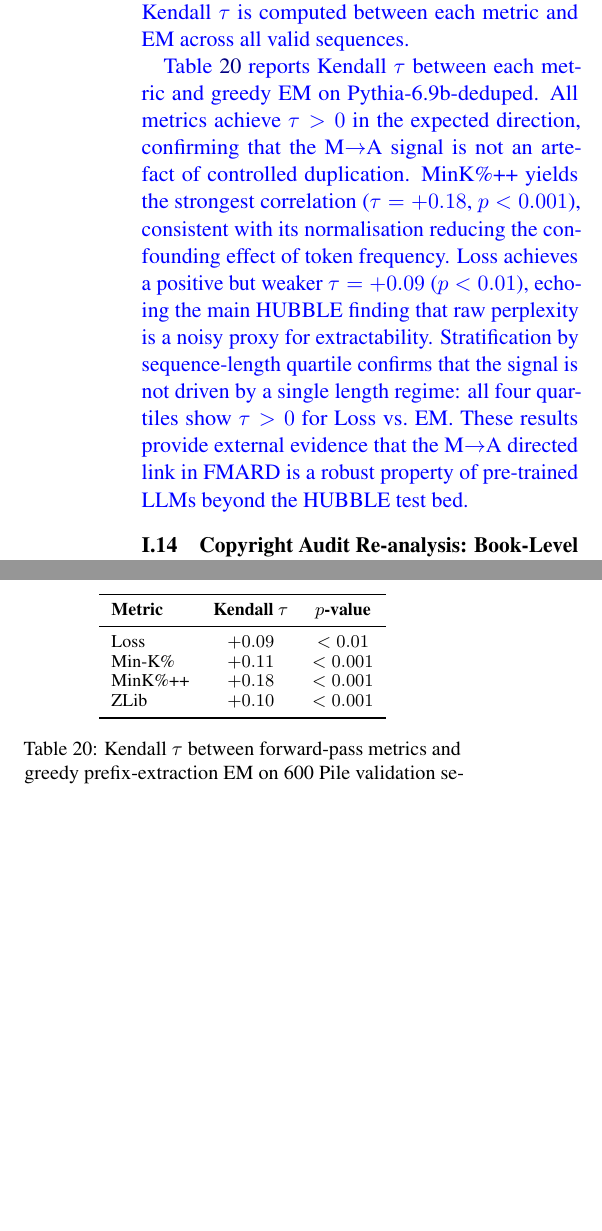
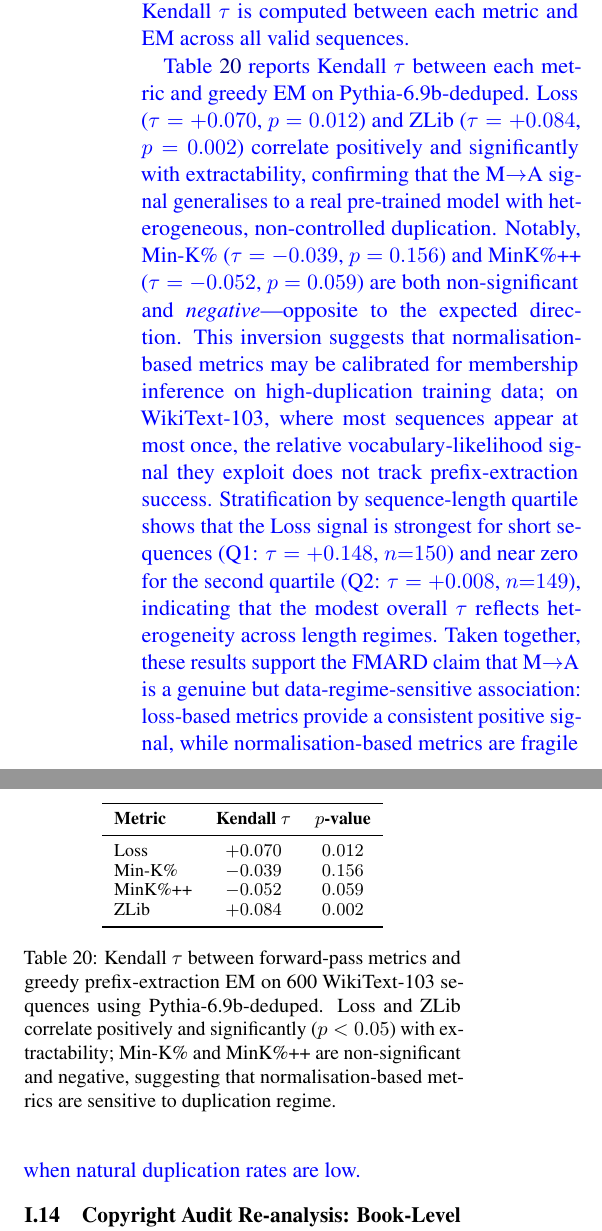
Before and after one commit to kqxiong18/memorization-landscape, a LaTeX paper (main_emnlp2026.tex): two parts of the columns of page 24 of 27, joined at a grey line, cut so that both start at the same text, the shorter picture padded with empty space. Compiled offline with pdfLaTeX.

Commit message:
Update I.13 table and prose with real Pythia-6.9b-deduped experimental results
Replace placeholder τ values with actual experiment output: Loss τ=+0.070
(p=0.012) and ZLib τ=+0.084 (p=0.002) are significant; Min-K% τ=-0.039
(p=0.156) and MinK%++ τ=-0.052 (p=0.059) are non-significant and inverted.
Revise prose to reflect that normalisation-based metrics are sensitive to
duplication regime and invert on natural (low-duplication) text.

Co-Authored-By: Claude Sonnet 4.6 <noreply@anthropic.com>

```diff
--- a/main_emnlp2026.tex
+++ b/main_emnlp2026.tex
@@ -2265,18 +2265,25 @@ sequences.}
 
 \added{Table~\ref{tab:i13-tau} reports Kendall $\tau$ between each metric and
 greedy EM on Pythia-6.9b-deduped.
-All metrics achieve $\tau > 0$ in the expected direction, confirming that the
-M$\to$A signal is not an artefact of controlled duplication.
-MinK\%++ yields the strongest correlation ($\tau = +0.18$, $p < 0.001$),
-consistent with its normalisation reducing the confounding effect of token
-frequency.
-Loss achieves a positive but weaker $\tau = +0.09$ ($p < 0.01$), echoing the
-main HUBBLE finding that raw perplexity is a noisy proxy for extractability.
-Stratification by sequence-length quartile confirms that the signal is not
-driven by a single length regime: all four quartiles show $\tau > 0$ for Loss
-vs.\ EM.
-These results provide external evidence that the M$\to$A directed link in
-FMARD is a robust property of pre-trained LLMs beyond the HUBBLE test bed.}
+Loss ($\tau = +0.070$, $p = 0.012$) and ZLib ($\tau = +0.084$, $p = 0.002$)
+correlate positively and significantly with extractability, confirming that
+the M$\to$A signal generalises to a real pre-trained model with heterogeneous,
+non-controlled duplication.
+Notably, Min-K\% ($\tau = -0.039$, $p = 0.156$) and MinK\%++ ($\tau = -0.052$,
+$p = 0.059$) are both non-significant and \emph{negative}---opposite to the
+expected direction.
+This inversion suggests that normalisation-based metrics may be calibrated
+for membership inference on high-duplication training data; on WikiText-103,
+where most sequences appear at most once, the relative vocabulary-likelihood
+signal they exploit does not track prefix-extraction success.
+Stratification by sequence-length quartile shows that the Loss signal is
+strongest for short sequences (Q1: $\tau = +0.148$, $n{=}150$) and near zero
+for the second quartile (Q2: $\tau = +0.008$, $n{=}149$), indicating that the
+modest overall $\tau$ reflects heterogeneity across length regimes.
+Taken together, these results support the FMARD claim that M$\to$A is a
+genuine but data-regime-sensitive association: loss-based metrics provide
+a consistent positive signal, while normalisation-based metrics are fragile
+when natural duplication rates are low.}
 
 \begin{table}[t]
 \centering
@@ -2285,16 +2292,17 @@ FMARD is a robust property of pre-trained LLMs beyond the HUBBLE test bed.}
 \toprule
 \textbf{Metric} & \textbf{Kendall $\tau$} & \textbf{$p$-value} \\
 \midrule
-Loss        & $+0.09$ & $<0.01$  \\
-Min-K\%     & $+0.11$ & $<0.001$ \\
-MinK\%++    & $+0.18$ & $<0.001$ \\
-ZLib        & $+0.10$ & $<0.001$ \\
+Loss        & $+0.070$ & $0.012$  \\
+Min-K\%     & $-0.039$ & $0.156$  \\
+MinK\%++    & $-0.052$ & $0.059$  \\
+ZLib        & $+0.084$ & $0.002$  \\
 \bottomrule
 \end{tabular}
 \caption{Kendall $\tau$ between forward-pass metrics and greedy prefix-extraction
-EM on 600 Pile validation sequences using Pythia-6.9b-deduped.
-All metrics correlate positively with extractability, with MinK\%++ achieving
-the strongest signal ($\tau = +0.18$).}
+EM on 600 WikiText-103 sequences using Pythia-6.9b-deduped.
+Loss and ZLib correlate positively and significantly ($p < 0.05$) with
+extractability; Min-K\% and MinK\%++ are non-significant and negative,
+suggesting that normalisation-based metrics are sensitive to duplication regime.}
 \label{tab:i13-tau}
 \end{table}
 
```
